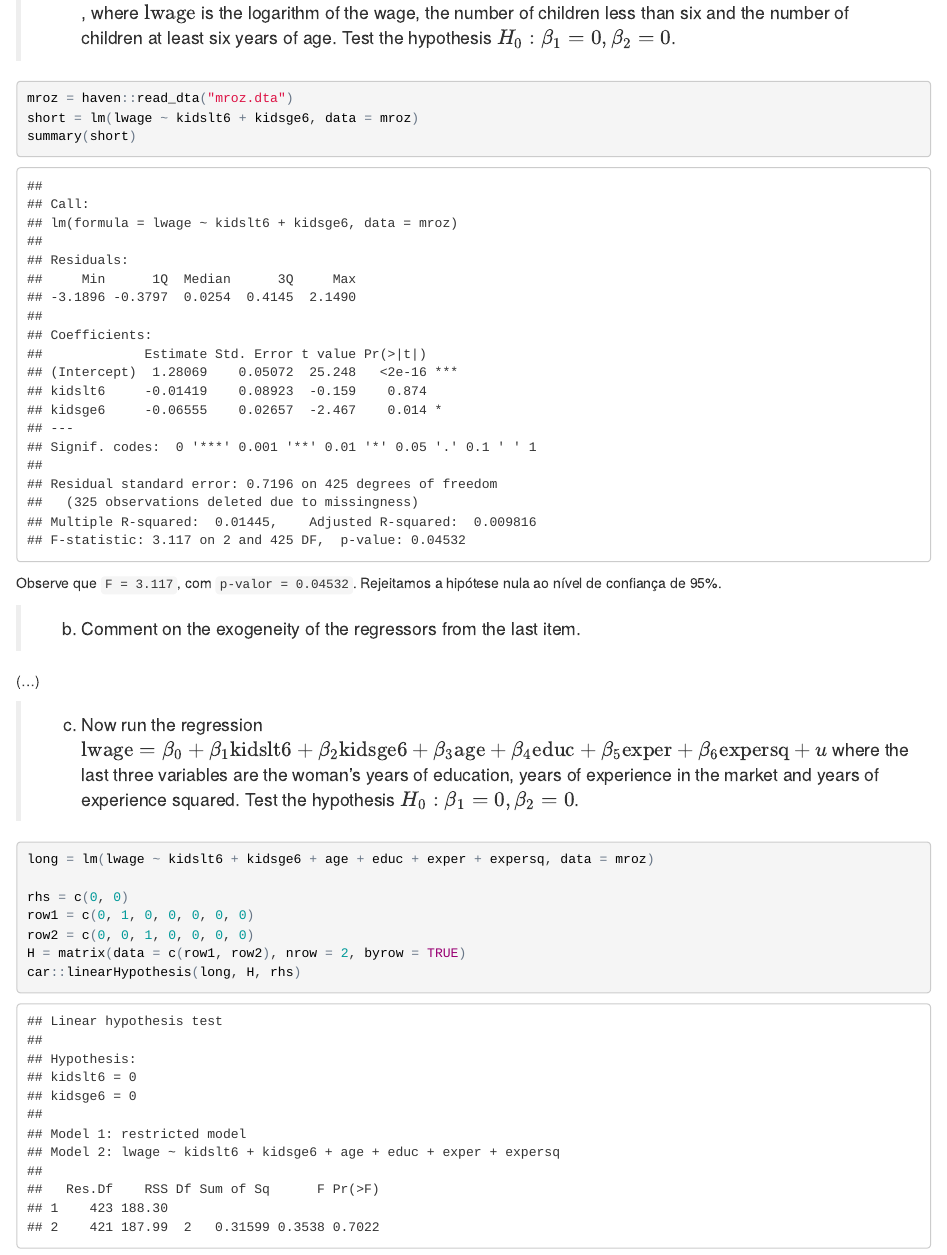
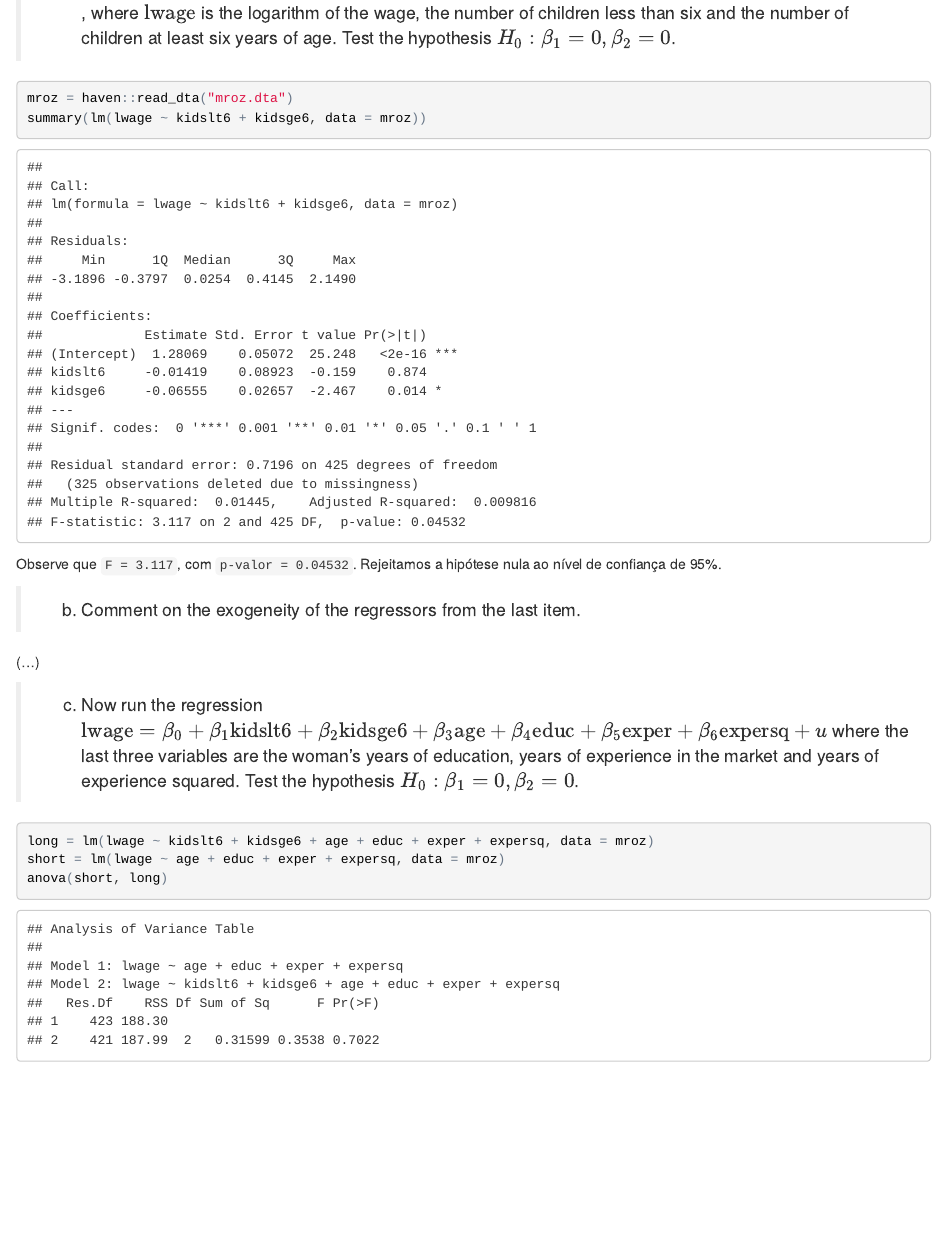
Before and after one commit to samuelbarbosaa/epge_hw, an R Markdown document (Estatistica_II/exercicio_8.Rmd): the page in a window 1100 px wide, from 280 px down. The pictures show the output file Estatistica_II/exercicio_8.html that the author committed with the source, opened offline.

Commit message:
add statII

````diff
--- a/Estatistica_II/exercicio_8.Rmd
+++ b/Estatistica_II/exercicio_8.Rmd
@@ -14,8 +14,7 @@ output: html_document
 
 ```{r, echo=TRUE}
 mroz = haven::read_dta("mroz.dta")
-short = lm(lwage ~ kidslt6 + kidsge6, data = mroz)
-summary(short)
+summary(lm(lwage ~ kidslt6 + kidsge6, data = mroz))
 ```
 
 Observe que `F = 3.117`, com `p-valor = 0.04532`. Rejeitamos a hipótese nula ao nível de confiança de 95%.
@@ -29,12 +28,8 @@ Test the hypothesis $H_0: \beta_1 = 0, \beta_2 = 0$.
 
 ```{r, echo=TRUE}
 long = lm(lwage ~ kidslt6 + kidsge6 + age + educ + exper + expersq, data = mroz)
-
-rhs = c(0, 0)
-row1 = c(0, 1, 0, 0, 0, 0, 0)
-row2 = c(0, 0, 1, 0, 0, 0, 0)
-H = matrix(data = c(row1, row2), nrow = 2, byrow = TRUE)
-car::linearHypothesis(long, H, rhs)
+short = lm(lwage ~ age + educ + exper + expersq, data = mroz)
+anova(short, long)
 ```
 
 > (d) Compare the tests from items (a) and (c). Comment on potential problems with our inference.
````
Also changed, not shown: Estatistica_II/exercicio_8.html, index.html.
